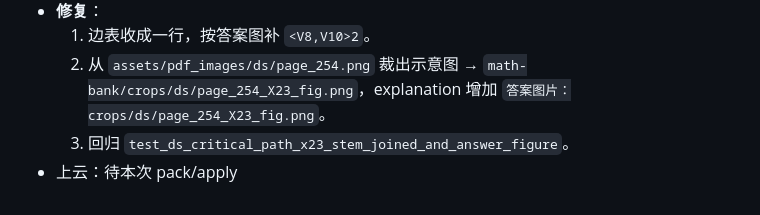
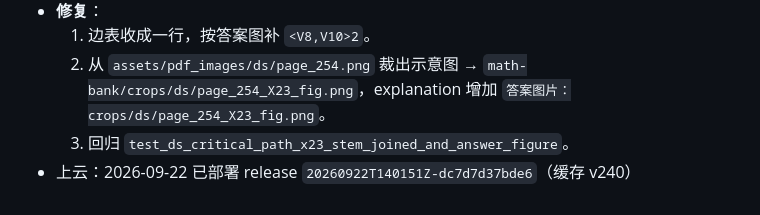
Before and after one commit to justcodeit404/wangdao-408-question-bank, a Markdown page: doc/ocr-fixes.md, the part around the change. Rendered like a GitHub page.

Commit message:
docs: 回填 X23 上线 release 20260922T140151Z

```diff
--- a/doc/ocr-fixes.md
+++ b/doc/ocr-fixes.md
@@ -1023,4 +1023,4 @@ os：X07/X09/X10/X18/X31（运行环境等）、X41/X51/X55/X56/X73（进程）
   1. 边表收成一行，按答案图补 `<V8,V10>2`。
   2. 从 `assets/pdf_images/ds/page_254.png` 裁出示意图 → `math-bank/crops/ds/page_254_X23_fig.png`，explanation 增加 `答案图片：crops/ds/page_254_X23_fig.png`。
   3. 回归 `test_ds_critical_path_x23_stem_joined_and_answer_figure`。
-- 上云：待本次 pack/apply
+- 上云：2026-09-22 已部署 release `20260922T140151Z-dc7d7d37bde6`（缓存 v240）
```
